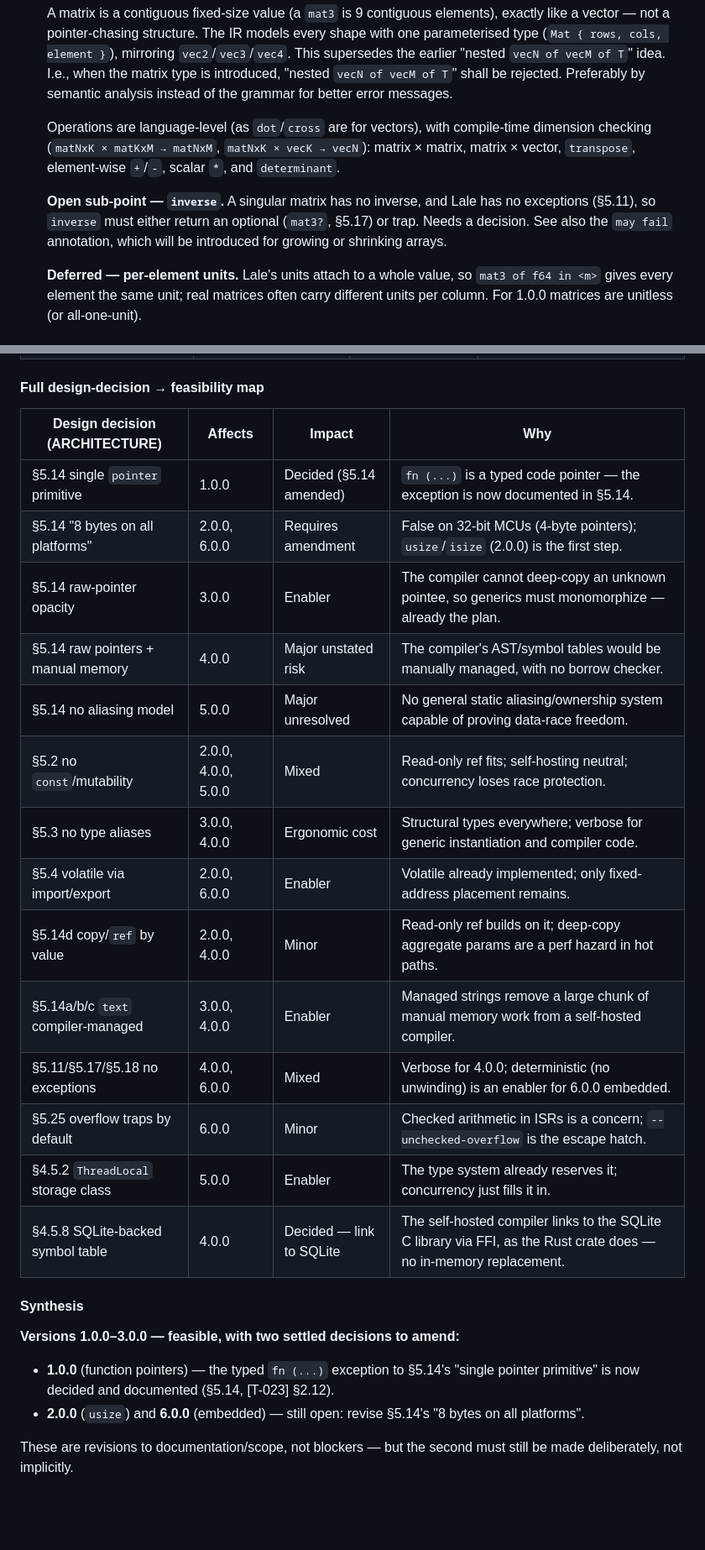
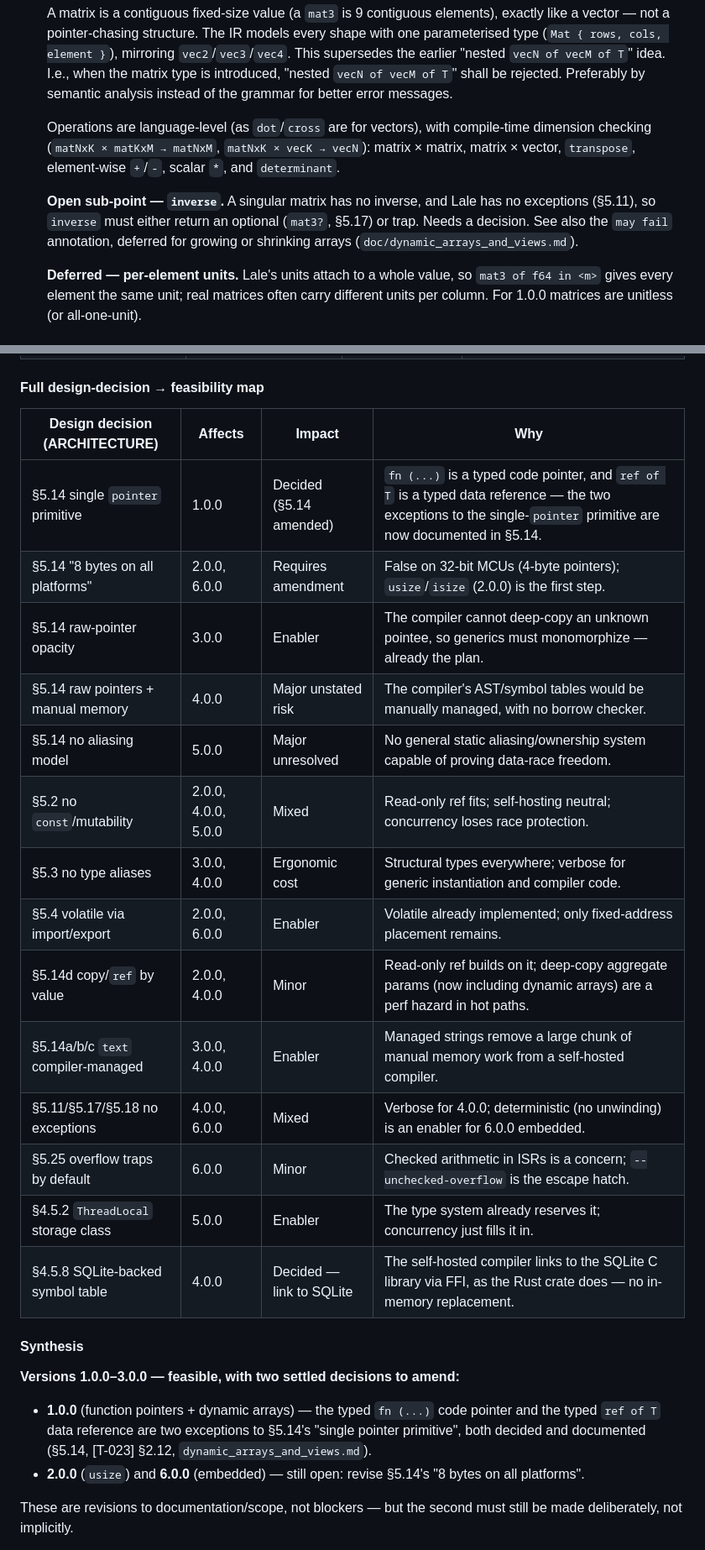
Before and after one commit to kkayal/lale, a Markdown page: doc/TODO.md, 2 parts joined by grey strips. Shown at 84% size. GitHub-like rendering; blank space fills up the shorter version.

```diff
--- a/doc/TODO.md
+++ b/doc/TODO.md
@@ -291,7 +291,7 @@ None. Overlaps Additional stdlib functions [T-001].
    type (`Mat { rows, cols, element }`), mirroring `vec2`/`vec3`/`vec4`. This supersedes the
    earlier "nested `vecN of vecM of T`" idea. I.e., when the matrix type is introduced,
    "nested `vecN of vecM of T`" shall be rejected. Preferably by semantic analysis instead of
-  the grammar for better error messages.
+   the grammar for better error messages.
 
    Operations are language-level (as `dot`/`cross` are for vectors), with compile-time dimension
    checking (`matNxK × matKxM → matNxM`, `matNxK × vecK → vecN`): matrix × matrix, matrix ×
@@ -299,7 +299,8 @@ None. Overlaps Additional stdlib functions [T-001].
 
    **Open sub-point — `inverse`.** A singular matrix has no inverse, and Lale has no exceptions
    (§5.11), so `inverse` must either return an optional (`mat3?`, §5.17) or trap. Needs a
-   decision. See also the `may fail` annotation, which will be introduced for growing or shrinking arrays.
+   decision. See also the `may fail` annotation, deferred for growing or shrinking arrays
+   (`doc/dynamic_arrays_and_views.md`).
 
    **Deferred — per-element units.** Lale's units attach to a whole value, so `mat3 of f64 in
   <m>` gives every element the same unit; real matrices often carry different units per column.
@@ -1874,29 +1875,30 @@ help, hinder, or must be amended for the roadmap to be feasible.
 
 #### Full design-decision → feasibility map
 
-| Design decision (ARCHITECTURE)     | Affects             | Impact                   | Why                                                                                                                |
-| ---------------------------------- | ------------------- | ------------------------ | ------------------------------------------------------------------------------------------------------------------ |
-| §5.14 single `pointer` primitive   | 1.0.0               | Decided (§5.14 amended)  | `fn (...)` is a typed code pointer — the exception is now documented in §5.14.                                     |
-| §5.14 "8 bytes on all platforms"   | 2.0.0, 6.0.0        | Requires amendment       | False on 32-bit MCUs (4-byte pointers); `usize`/`isize` (2.0.0) is the first step.                                 |
-| §5.14 raw-pointer opacity          | 3.0.0               | Enabler                  | The compiler cannot deep-copy an unknown pointee, so generics must monomorphize — already the plan.                |
-| §5.14 raw pointers + manual memory | 4.0.0               | Major unstated risk      | The compiler's AST/symbol tables would be manually managed, with no borrow checker.                                |
-| §5.14 no aliasing model            | 5.0.0               | Major unresolved         | No general static aliasing/ownership system capable of proving data-race freedom.                                  |
-| §5.2 no `const`/mutability         | 2.0.0, 4.0.0, 5.0.0 | Mixed                    | Read-only ref fits; self-hosting neutral; concurrency loses race protection.                                       |
-| §5.3 no type aliases               | 3.0.0, 4.0.0        | Ergonomic cost           | Structural types everywhere; verbose for generic instantiation and compiler code.                                  |
-| §5.4 volatile via import/export    | 2.0.0, 6.0.0        | Enabler                  | Volatile already implemented; only fixed-address placement remains.                                                |
-| §5.14d copy/`ref` by value         | 2.0.0, 4.0.0        | Minor                    | Read-only ref builds on it; deep-copy aggregate params are a perf hazard in hot paths.                             |
-| §5.14a/b/c `text` compiler-managed | 3.0.0, 4.0.0        | Enabler                  | Managed strings remove a large chunk of manual memory work from a self-hosted compiler.                            |
-| §5.11/§5.17/§5.18 no exceptions    | 4.0.0, 6.0.0        | Mixed                    | Verbose for 4.0.0; deterministic (no unwinding) is an enabler for 6.0.0 embedded.                                  |
-| §5.25 overflow traps by default    | 6.0.0               | Minor                    | Checked arithmetic in ISRs is a concern; `--unchecked-overflow` is the escape hatch.                               |
-| §4.5.2 `ThreadLocal` storage class | 5.0.0               | Enabler                  | The type system already reserves it; concurrency just fills it in.                                                 |
-| §4.5.8 SQLite-backed symbol table  | 4.0.0               | Decided — link to SQLite | The self-hosted compiler links to the SQLite C library via FFI, as the Rust crate does — no in-memory replacement. |
+| Design decision (ARCHITECTURE)     | Affects             | Impact                   | Why                                                                                                                                                              |
+| ---------------------------------- | ------------------- | ------------------------ | ---------------------------------------------------------------------------------------------------------------------------------------------------------------- |
+| §5.14 single `pointer` primitive   | 1.0.0               | Decided (§5.14 amended)  | `fn (...)` is a typed code pointer, and `ref of T` is a typed data reference — the two exceptions to the single-`pointer` primitive are now documented in §5.14. |
+| §5.14 "8 bytes on all platforms"   | 2.0.0, 6.0.0        | Requires amendment       | False on 32-bit MCUs (4-byte pointers); `usize`/`isize` (2.0.0) is the first step.                                                                               |
+| §5.14 raw-pointer opacity          | 3.0.0               | Enabler                  | The compiler cannot deep-copy an unknown pointee, so generics must monomorphize — already the plan.                                                              |
+| §5.14 raw pointers + manual memory | 4.0.0               | Major unstated risk      | The compiler's AST/symbol tables would be manually managed, with no borrow checker.                                                                              |
+| §5.14 no aliasing model            | 5.0.0               | Major unresolved         | No general static aliasing/ownership system capable of proving data-race freedom.                                                                                |
+| §5.2 no `const`/mutability         | 2.0.0, 4.0.0, 5.0.0 | Mixed                    | Read-only ref fits; self-hosting neutral; concurrency loses race protection.                                                                                     |
+| §5.3 no type aliases               | 3.0.0, 4.0.0        | Ergonomic cost           | Structural types everywhere; verbose for generic instantiation and compiler code.                                                                                |
+| §5.4 volatile via import/export    | 2.0.0, 6.0.0        | Enabler                  | Volatile already implemented; only fixed-address placement remains.                                                                                              |
+| §5.14d copy/`ref` by value         | 2.0.0, 4.0.0        | Minor                    | Read-only ref builds on it; deep-copy aggregate params (now including dynamic arrays) are a perf hazard in hot paths.                                            |
+| §5.14a/b/c `text` compiler-managed | 3.0.0, 4.0.0        | Enabler                  | Managed strings remove a large chunk of manual memory work from a self-hosted compiler.                                                                          |
+| §5.11/§5.17/§5.18 no exceptions    | 4.0.0, 6.0.0        | Mixed                    | Verbose for 4.0.0; deterministic (no unwinding) is an enabler for 6.0.0 embedded.                                                                                |
+| §5.25 overflow traps by default    | 6.0.0               | Minor                    | Checked arithmetic in ISRs is a concern; `--unchecked-overflow` is the escape hatch.                                                                             |
+| §4.5.2 `ThreadLocal` storage class | 5.0.0               | Enabler                  | The type system already reserves it; concurrency just fills it in.                                                                                               |
+| §4.5.8 SQLite-backed symbol table  | 4.0.0               | Decided — link to SQLite | The self-hosted compiler links to the SQLite C library via FFI, as the Rust crate does — no in-memory replacement.                                               |
 
 #### Synthesis
 
 **Versions 1.0.0–3.0.0 — feasible, with two settled decisions to amend:**
 
-- **1.0.0** (function pointers) — the typed `fn (...)` exception to §5.14's "single pointer
-  primitive" is now decided and documented (§5.14, [T-023] §2.12).
+- **1.0.0** (function pointers + dynamic arrays) — the typed `fn (...)` code pointer and the typed
+  `ref of T` data reference are two exceptions to §5.14's "single pointer primitive", both decided
+  and documented (§5.14, [T-023] §2.12, `dynamic_arrays_and_views.md`).
 - **2.0.0** (`usize`) and **6.0.0** (embedded) — still open: revise §5.14's "8 bytes on all
   platforms".
 
```
Also changed, not shown: other parts of doc/TODO.md (+52 -10 lines), doc/dynamic_arrays_implementation_plan.md (added, +349 -0 lines), doc/roadmap.md (+24 -23 lines).
